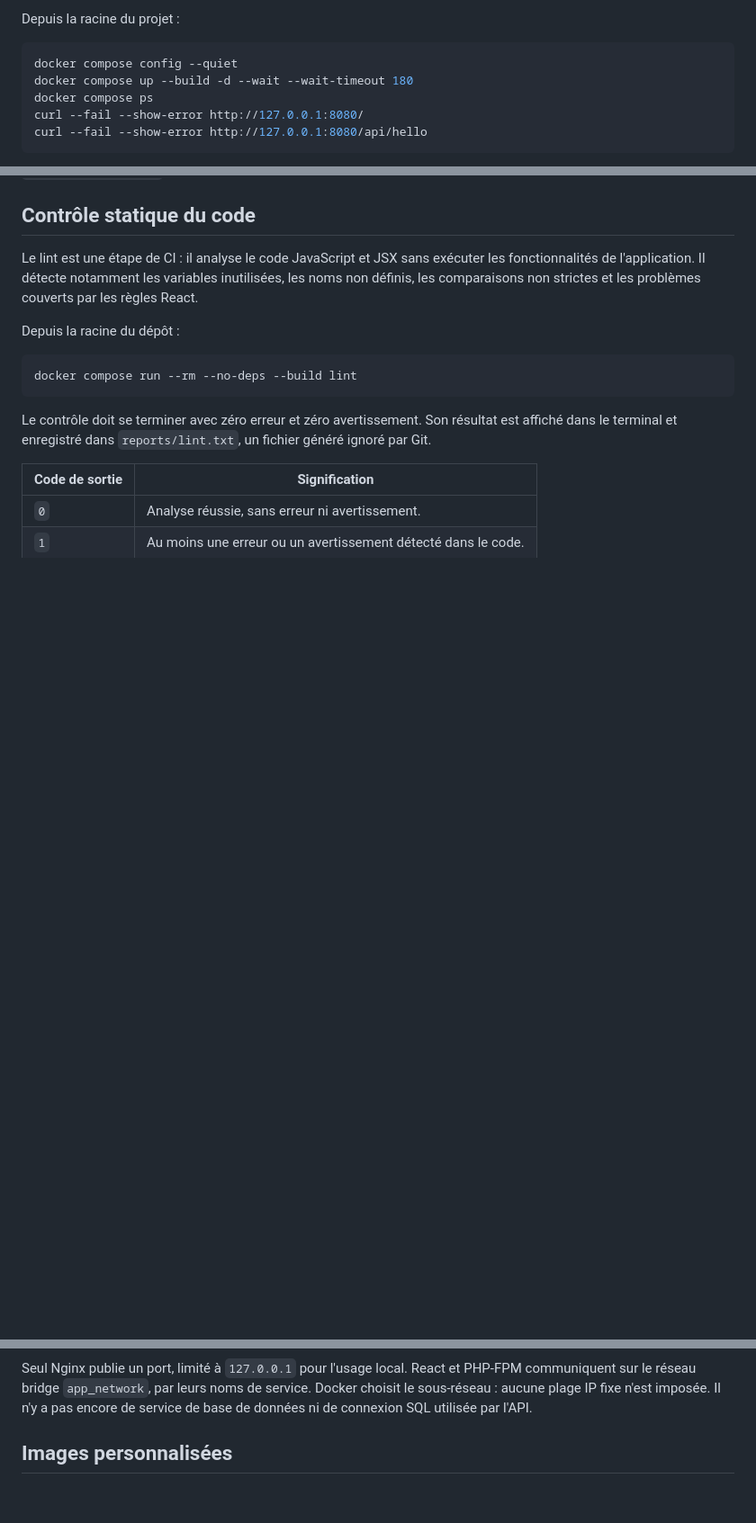
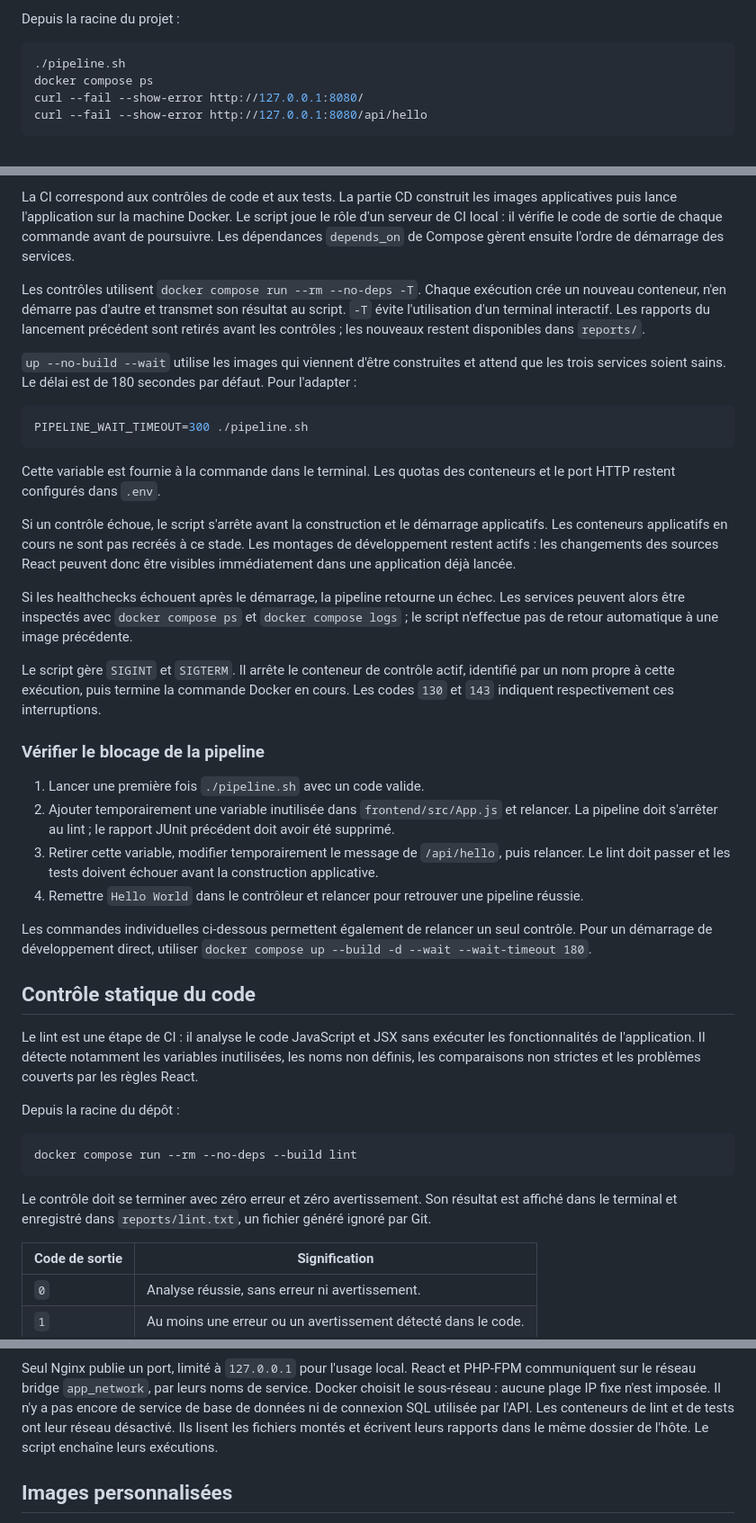
Before and after one commit to ZomboyTepix/docker_tp1, a Markdown page: README.md, 3 parts joined by grey strips. Shown at 90% size. Rendered like a GitHub page; blank space fills up the shorter version.

Commit message:
feat: add local CI/CD pipeline script and documentation

````diff
--- a/README.md
+++ b/README.md
@@ -41,8 +42,7 @@ Le build de l'application utilise ensuite `npm ci` pour installer les versions v
 Depuis la racine du projet :
 
 ```sh
-docker compose config --quiet
-docker compose up --build -d --wait --wait-timeout 180
+./pipeline.sh
 docker compose ps
 curl --fail --show-error http://127.0.0.1:8080/
 curl --fail --show-error http://127.0.0.1:8080/api/hello
@@ -60,3 +83,48 @@ docker compose down
+La CI correspond aux contrôles de code et aux tests. La partie CD construit les images
+applicatives puis lance l'application sur la machine Docker. Le script joue le rôle d'un
+serveur de CI local : il vérifie le code de sortie de chaque commande avant de poursuivre.
+Les dépendances `depends_on` de Compose gèrent ensuite l'ordre de démarrage des services.
+
+Les contrôles utilisent `docker compose run --rm --no-deps -T`. Chaque exécution crée un
+nouveau conteneur, n'en démarre pas d'autre et transmet son résultat au script. `-T` évite
+l'utilisation d'un terminal interactif. Les rapports du lancement précédent sont retirés
+avant les contrôles ; les nouveaux restent disponibles dans `reports/`.
+
+`up --no-build --wait` utilise les images qui viennent d'être construites et attend que
+les trois services soient sains. Le délai est de 180 secondes par défaut. Pour l'adapter :
+
+```sh
+PIPELINE_WAIT_TIMEOUT=300 ./pipeline.sh
+```
+
+Cette variable est fournie à la commande dans le terminal. Les quotas des conteneurs et
+le port HTTP restent configurés dans `.env`.
+
+Si un contrôle échoue, le script s'arrête avant la construction et le démarrage applicatifs.
+Les conteneurs applicatifs en cours ne sont pas recréés à ce stade. Les montages de
+développement restent actifs : les changements des sources React peuvent donc être visibles
+immédiatement dans une application déjà lancée.
+
+Si les healthchecks échouent après le démarrage, la pipeline retourne un échec. Les services
+peuvent alors être inspectés avec `docker compose ps` et `docker compose logs` ; le script
+n'effectue pas de retour automatique à une image précédente.
+
+Le script gère `SIGINT` et `SIGTERM`. Il arrête le conteneur de contrôle actif, identifié
+par un nom propre à cette exécution, puis termine la commande Docker en cours. Les codes
+`130` et `143` indiquent respectivement ces interruptions.
+
+### Vérifier le blocage de la pipeline
+
+1. Lancer une première fois `./pipeline.sh` avec un code valide.
+2. Ajouter temporairement une variable inutilisée dans `frontend/src/App.js` et relancer.
+   La pipeline doit s'arrêter au lint ; le rapport JUnit précédent doit avoir été supprimé.
+3. Retirer cette variable, modifier temporairement le message de `/api/hello`, puis relancer.
+   Le lint doit passer et les tests doivent échouer avant la construction applicative.
+4. Remettre `Hello World` dans le contrôleur et relancer pour retrouver une pipeline réussie.
+
+Les commandes individuelles ci-dessous permettent également de relancer un seul contrôle.
+Pour un démarrage de développement direct, utiliser
+`docker compose up --build -d --wait --wait-timeout 180`.
 
 ## Contrôle statique du code
 
@@ -136,6 +205,8 @@ Seul Nginx publie un port, limité à `127.0.0.1` pour l'usage local. React et P
 communiquent sur le réseau bridge `app_network`, par leurs noms de service.
 Docker choisit le sous-réseau : aucune plage IP fixe n'est imposée.
 Il n'y a pas encore de service de base de données ni de connexion SQL utilisée par l'API.
+Les conteneurs de lint et de tests ont leur réseau désactivé. Ils lisent les fichiers montés
+et écrivent leurs rapports dans le même dossier de l'hôte. Le script enchaîne leurs exécutions.
 
 ## Images personnalisées
 
````
Also changed, not shown: other parts of README.md (+35 -6 lines), schema_communication.jpg, schema_infrastructure.jpg, 2 other files.
